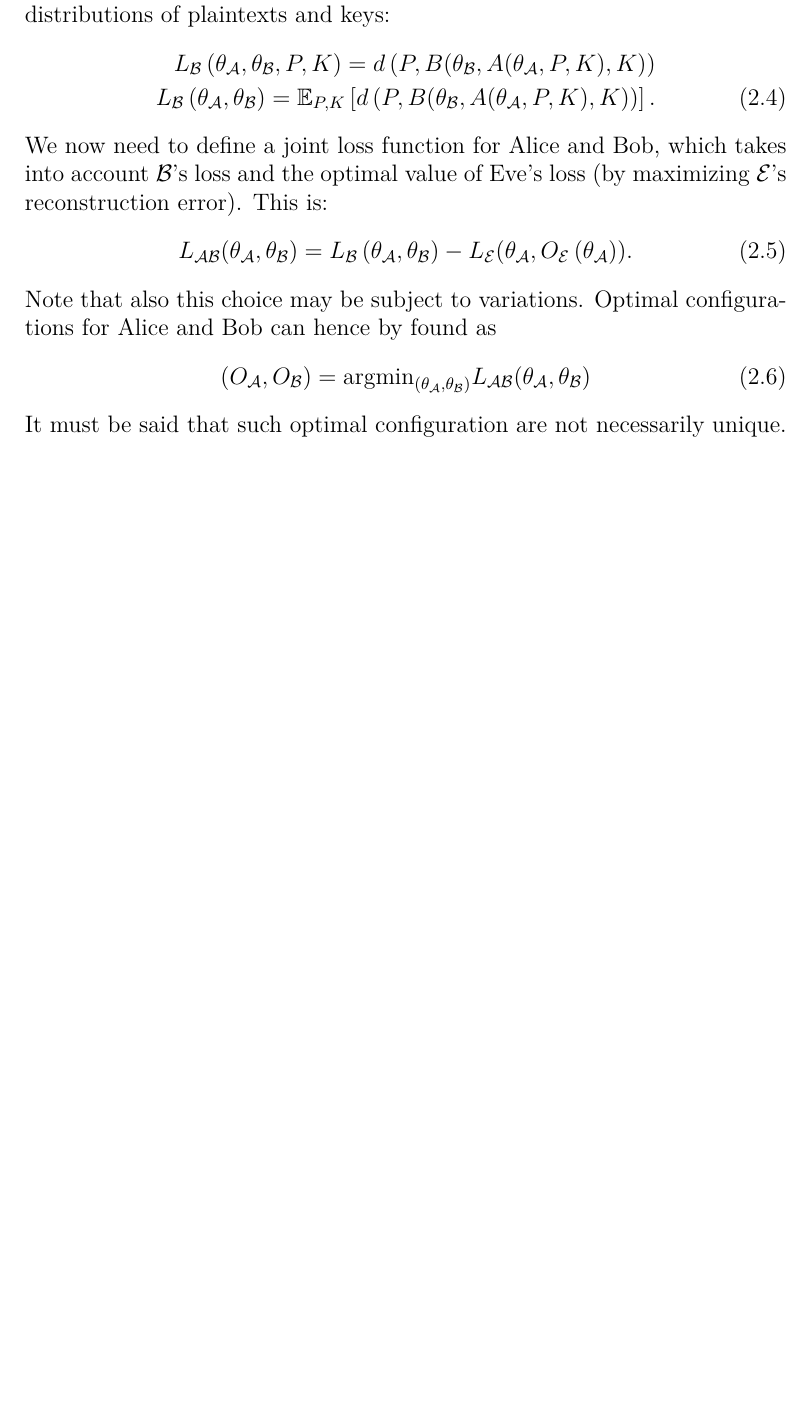
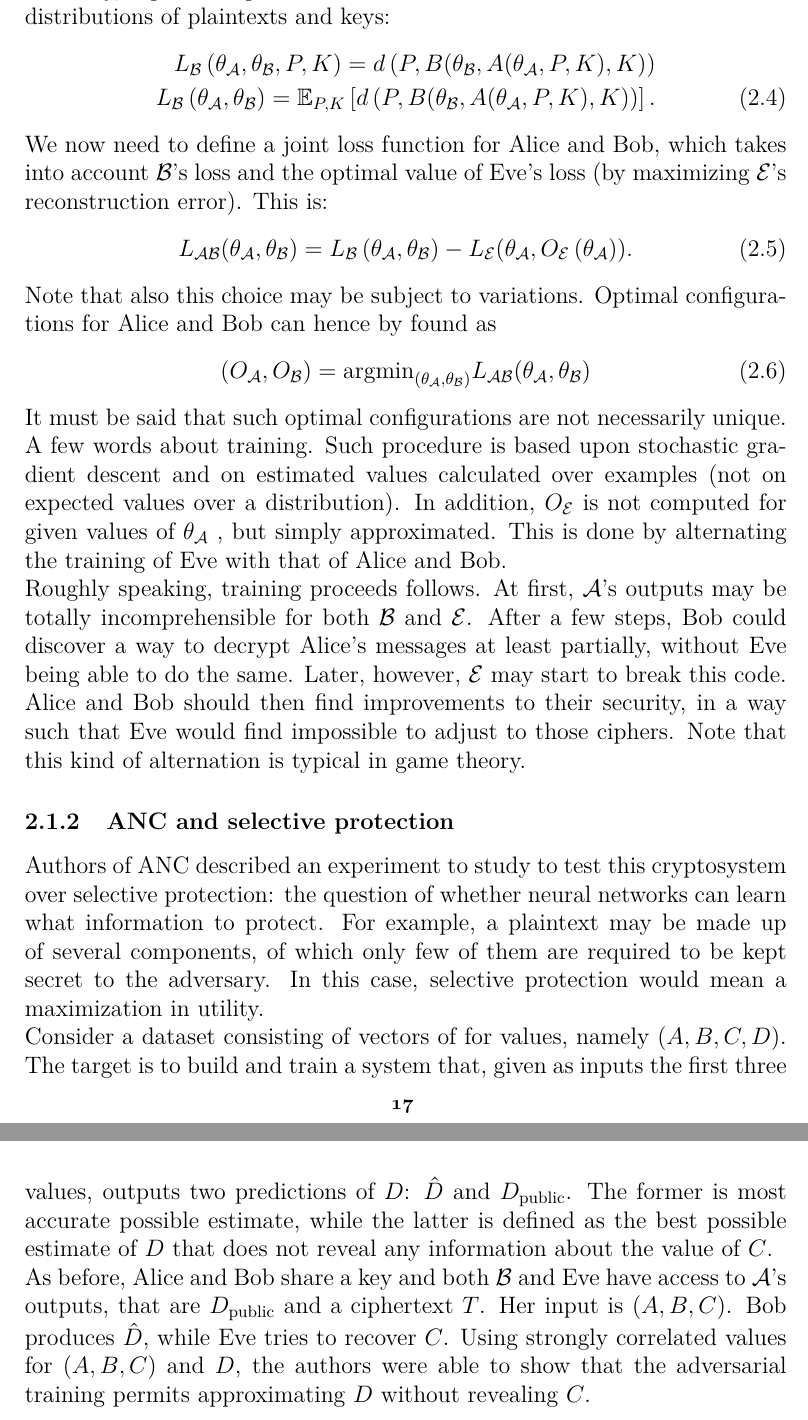
Before and after one commit to ElMora96/mora-thesis, a LaTeX thesis (moraglio-latex/thesis-moraglio.tex): part of page 17 of 24 before the commit and two parts of pages 17 and 18 of 24 after it, the two joined at a grey line, cut so that both start at the same text, the shorter picture padded with empty space. Compiled offline with pdfLaTeX.

Commit message:
Added selective protection & details

```diff
--- a/moraglio-latex/thesis-moraglio.tex
+++ b/moraglio-latex/thesis-moraglio.tex
@@ -382,7 +382,16 @@ Note that also this choice may be subject to variations. Optimal configurations
 \begin{equation}
 (O_{\mathcal{A}}, O_{\mathcal{B}}) = \textrm{argmin}_{(\theta_{\mathcal{A}}, \theta_{\mathcal{B}})}L_{\mathcal{A}\mathcal{B}}(\theta_{\mathcal{A}}, \theta_{\mathcal{B}})
 \end{equation}
-It must be said that such optimal configuration are not necessarily unique.
+It must be said that such optimal configurations are not necessarily unique. \\
+A few words about training. Such procedure is based upon stochastic gradient descent and on estimated values calculated over examples (not on expected values over a distribution). In addition, $O_{\mathcal{E}}$ is not computed for given values of $\theta_{\mathcal{A}}$ , but simply approximated. This is done by alternating the training of Eve with that of Alice and Bob. \\
+Roughly speaking, training proceeds follows. At first, $\mathcal{A}$'s outputs may be totally incomprehensible for both $\mathcal{B}$ and $\mathcal{E}$. After a few steps, Bob could discover a way to decrypt Alice's messages at least partially, without Eve being able to do the same. Later, however, $\mathcal{E}$ may start to break this code. Alice and Bob should then find improvements to their security, in a way such that Eve would find impossible to adjust to those ciphers. Note that this kind of alternation is typical in game theory.
+
+\subsection{ANC and selective protection}
+Authors of ANC described an experiment to study to test this cryptosystem over selective protection: the question of whether neural networks can learn what information to protect. For example, a plaintext may be made up of several components, of which only few of them are required to be kept secret to the adversary. In this case, selective protection would mean a maximization in utility. \\
+Consider a dataset consisting of vectors of for values, namely $(A, B, C, D)$. The target is to build and train a system that, given as inputs the first three values, outputs two predictions of $D$:
+$\hat{D}$ and $D_{\text{public}}$. The former is most accurate possible estimate, while the latter is defined as the best possible estimate of $D$ that does not reveal any information about the value of $C$. \\
+As before, Alice and Bob share a key and both $\mathcal{B}$ and Eve have access to $\mathcal{A}$'s outputs, that are $D_{\text{public}}$ and a ciphertext $T$. Her input is $(A, B, C)$. Bob produces $\hat{D}$, while Eve tries to recover $C$.
+Using strongly correlated values for $(A, B, C)$ and $D$, the authors were able to show that the adversarial training permits approximating $D$ without revealing $C$.
 \chapter{Chapter title}
 
 \section{Section title}
```
Also changed, not shown: moraglio-latex/thesis-moraglio.pdf, 5 other files.
